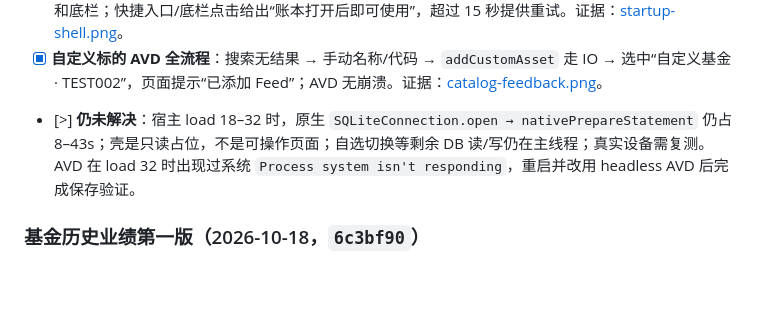
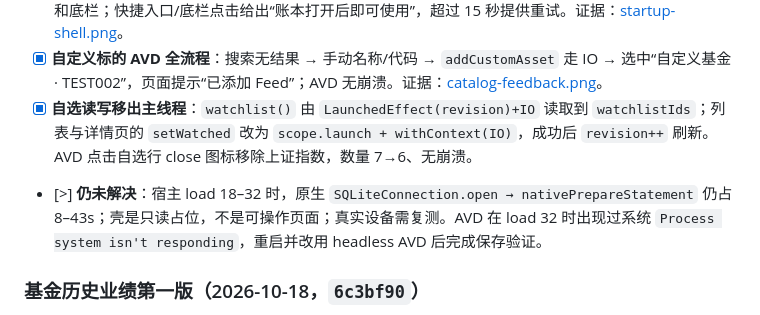
Before and after one commit to JUANWANG-BUAA/kestrel-ledger, a Markdown page: docs/14-全量优化任务清单.md, the part around the change. GitHub-like rendering; blank space fills up the shorter version.

Commit message:
docs: record watchlist IO

```diff
--- a/docs/14-全量优化任务清单.md
+++ b/docs/14-全量优化任务清单.md
@@ -631,7 +631,8 @@
 - [x] **标的目录写入移出主线程**：自定义标的、常用黄金补目录、基金搜索“使用”、基金详情“加入”全部改为 `scope.launch + withContext(IO)`；UI 状态回到主线程更新。
 - [x] **加载壳**：`MarketStartupShell` 在账本打开时显示资产页骨架（不显示旧金额）、快捷入口、持仓占位和底栏；快捷入口/底栏点击给出“账本打开后即可使用”，超过 15 秒提供重试。证据：[startup-shell.png](screenshots/2026-10-18/startup-shell.png)。
 - [x] **自定义标的 AVD 全流程**：搜索无结果 → 手动名称/代码 → `addCustomAsset` 走 IO → 选中“自定义基金 · TEST002”，页面提示“已添加 Feed”；AVD 无崩溃。证据：[catalog-feedback.png](screenshots/2026-10-18/catalog-feedback.png)。
-- [>] **仍未解决**：宿主 load 18–32 时，原生 `SQLiteConnection.open → nativePrepareStatement` 仍占 8–43s；壳是只读占位，不是可操作页面；自选切换等剩余 DB 读/写仍在主线程；真实设备需复测。AVD 在 load 32 时出现过系统 `Process system isn't responding`，重启并改用 headless AVD 后完成保存验证。
+- [x] **自选读写移出主线程**：`watchlist()` 由 `LaunchedEffect(revision)+IO` 读取到 `watchlistIds`；列表与详情页的 `setWatched` 改为 `scope.launch + withContext(IO)`，成功后 `revision++` 刷新。AVD 点击自选行 close 图标移除上证指数，数量 7→6、无崩溃。
+- [>] **仍未解决**：宿主 load 18–32 时，原生 `SQLiteConnection.open → nativePrepareStatement` 仍占 8–43s；壳是只读占位，不是可操作页面；真实设备需复测。AVD 在 load 32 时出现过系统 `Process system isn't responding`，重启并改用 headless AVD 后完成保存验证。
 
 ### 基金历史业绩第一版（2026-10-18，`6c3bf90`）
 
```
Also changed, not shown: docs/18-全量优化计划.md (+1 -0 lines).
